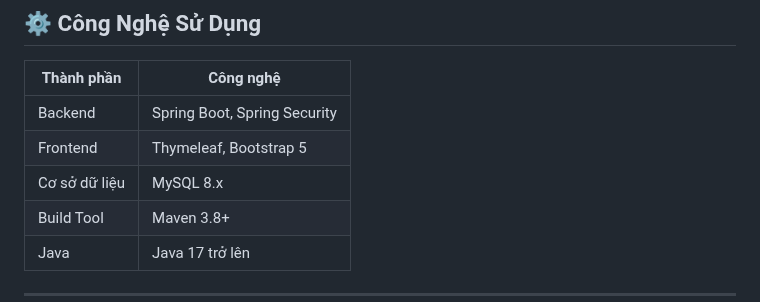
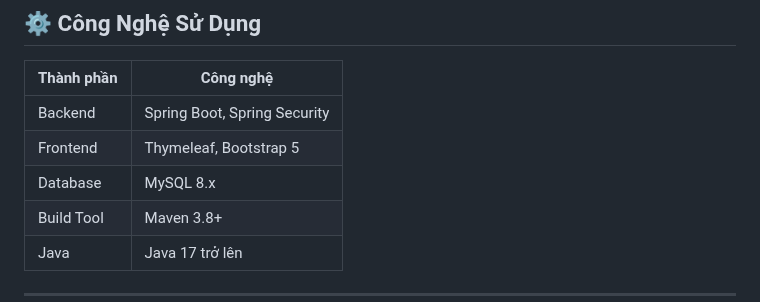
Before and after one commit to qthsodope/OOP_N03_Term3_2025_K17_Group5, a Markdown page: README.md, the part around the change. Rendered like a GitHub page.

```diff
--- a/README.md
+++ b/README.md
@@ -26,7 +26,7 @@
 |---------------|------------------------------------------------|
 | Backend       | Spring Boot, Spring Security                   |
 | Frontend      | Thymeleaf, Bootstrap 5                         |
-| Cơ sở dữ liệu | MySQL 8.x                                      |
+| Database      | MySQL 8.x                                      |
 | Build Tool    | Maven 3.8+                                     |
 | Java          | Java 17 trở lên                                |
 
```
